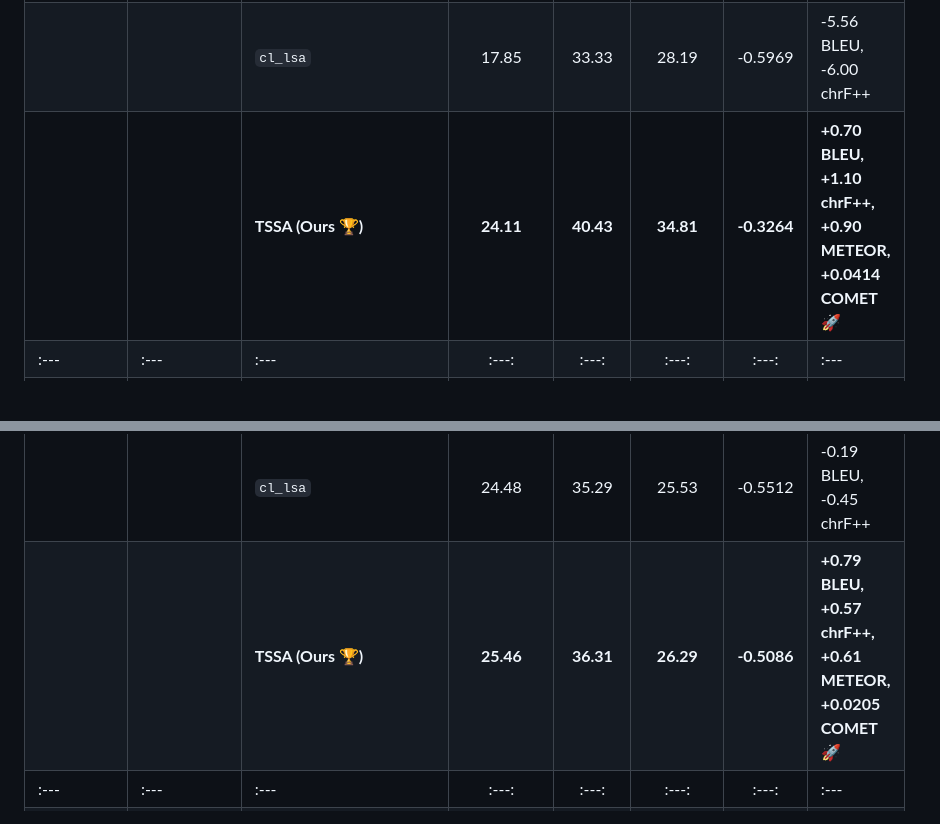
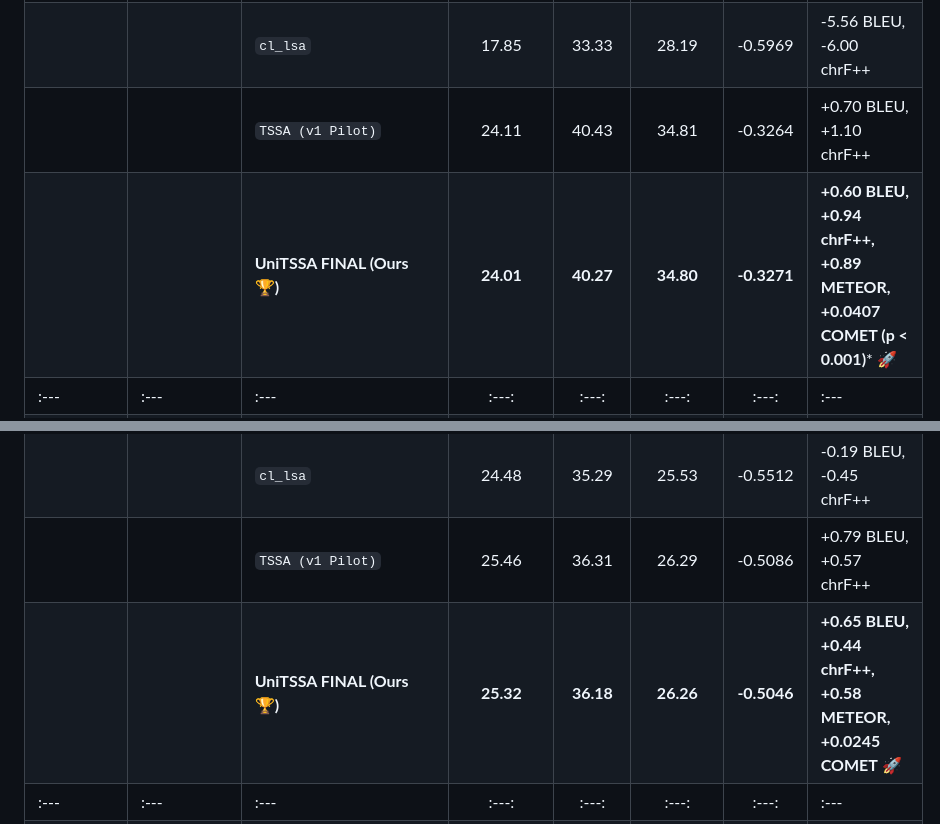
Before and after one commit to Thanhdat3010/TSSA, a Markdown page: docs/OFFICIAL_EXPERIMENT_RESULTS.md, 2 parts joined by grey strips. Drawn GitHub-style; blank space fills up the shorter version.

```diff
--- a/docs/OFFICIAL_EXPERIMENT_RESULTS.md
+++ b/docs/OFFICIAL_EXPERIMENT_RESULTS.md
@@ -32,14 +32,16 @@ Toàn bộ các phương pháp đều được huấn luyện trên **cùng Back
 | | | `shift_aet` | 22.38 | 38.26 | 32.90 | -0.4181 | -1.03 BLEU, -1.07 chrF++ |
 | | | `awesome_align` | 23.05 | 38.93 | 33.45 | -0.3841 | -0.36 BLEU, -0.40 chrF++ |
 | | | `cl_lsa` | 17.85 | 33.33 | 28.19 | -0.5969 | -5.56 BLEU, -6.00 chrF++ |
-| | | **TSSA (Ours 🏆)** | **24.11** | **40.43** | **34.81** | **-0.3264** | **+0.70 BLEU, +1.10 chrF++, +0.90 METEOR, +0.0414 COMET** 🚀 |
+| | | `TSSA (v1 Pilot)` | 24.11 | 40.43 | 34.81 | -0.3264 | +0.70 BLEU, +1.10 chrF++ |
+| | | **UniTSSA FINAL (Ours 🏆)** | **24.01** | **40.27** | **34.80** | **-0.3271** | **+0.60 BLEU, +0.94 chrF++, +0.89 METEOR, +0.0407 COMET (p < 0.001)*** 🚀 |
 | :--- | :--- | :--- | :---: | :---: | :---: | :---: | :--- |
 | **Tày (`tay` → `vi`)**<br/>*(20,600 train, 2,295 test)* | *Tai-Kadai*<br>*(Thái-Ka Đai)* | **BARTpho Baseline** | 24.67 | 35.74 | 25.68 | -0.5291 | Mốc sàn cơ sở |
 | | | `align_to_distill` | 24.67 | 35.84 | 26.17 | -0.5138 | +0.00 BLEU, +0.10 chrF++ |
 | | | `shift_aet` | 19.44 | 28.97 | 19.39 | -0.7602 | -5.23 BLEU, -6.77 chrF++ |
 | | | `awesome_align` | 25.20 | 36.30 | 26.44 | -0.5051 | +0.53 BLEU, +0.56 chrF++ |
 | | | `cl_lsa` | 24.48 | 35.29 | 25.53 | -0.5512 | -0.19 BLEU, -0.45 chrF++ |
-| | | **TSSA (Ours 🏆)** | **25.46** | **36.31** | **26.29** | **-0.5086** | **+0.79 BLEU, +0.57 chrF++, +0.61 METEOR, +0.0205 COMET** 🚀 |
+| | | `TSSA (v1 Pilot)` | 25.46 | 36.31 | 26.29 | -0.5086 | +0.79 BLEU, +0.57 chrF++ |
+| | | **UniTSSA FINAL (Ours 🏆)** | **25.32** | **36.18** | **26.26** | **-0.5046** | **+0.65 BLEU, +0.44 chrF++, +0.58 METEOR, +0.0245 COMET** 🚀 |
 | :--- | :--- | :--- | :---: | :---: | :---: | :---: | :--- |
 | **Ba Na (`bahnaric` → `vi`)**<br/>*(51,900 train, 2,001 test)* | *Mon-Khmer*<br>*(Môn-Khơ Me)* | **BARTpho Baseline** | 9.63 | 23.47 | 18.15 | -0.8507 | Mốc sàn cơ sở |
 | | | `align_to_distill` | 9.15 | 23.17 | 18.05 | -0.8598 | -0.48 BLEU, -0.30 chrF++ |
```
Also changed, not shown: other parts of docs/OFFICIAL_EXPERIMENT_RESULTS.md (+27 -1 lines), docs/FINAL_BENCHMARK_AND_GAP_ANALYSIS.md (+9 -9 lines).
